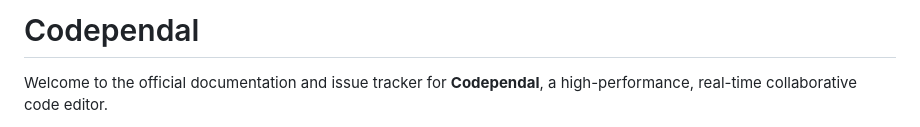
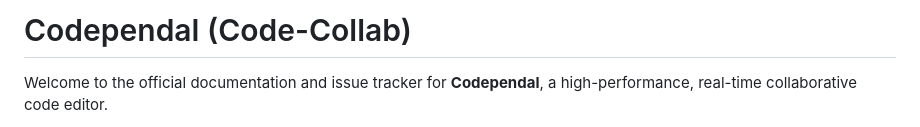
Before and after one commit to Abhay557/Code-collab, a Markdown page: README.md, the part around the change. Drawn GitHub-style.

Commit message:
Update README with new branding and features

```diff
--- a/README.md
+++ b/README.md
@@ -1,4 +1,4 @@
-# Codependal
+# Codependal (Code-Collab)
 
 Welcome to the official documentation and issue tracker for **Codependal**, a high-performance, real-time collaborative code editor.
 
```
